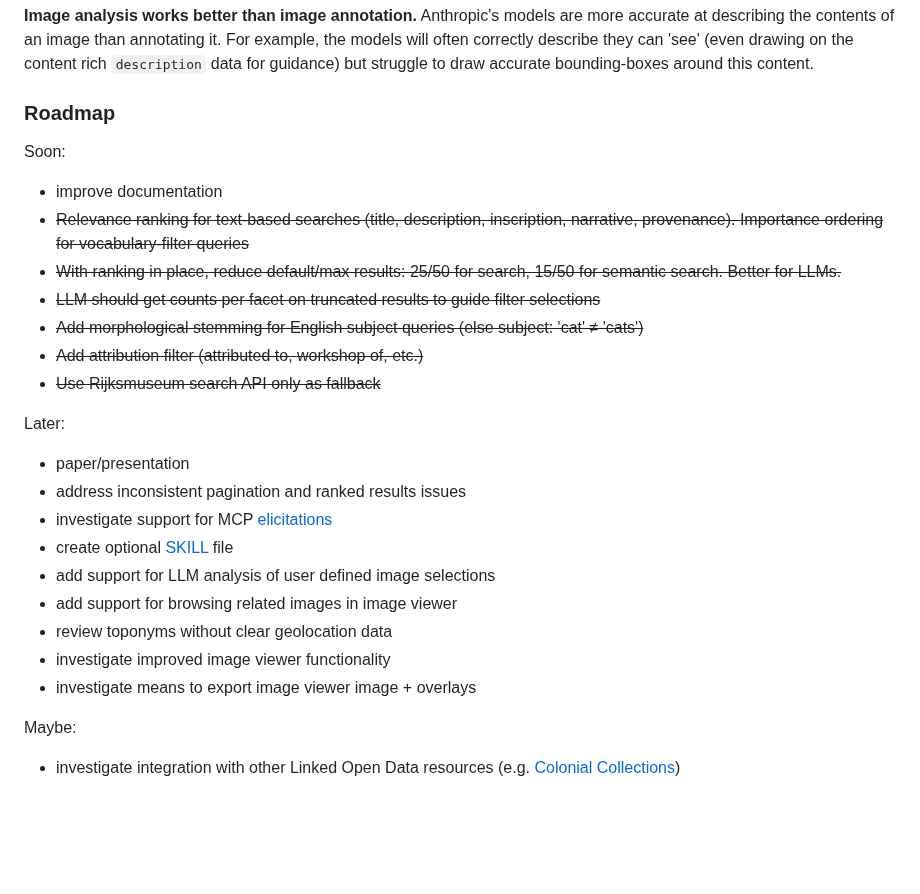
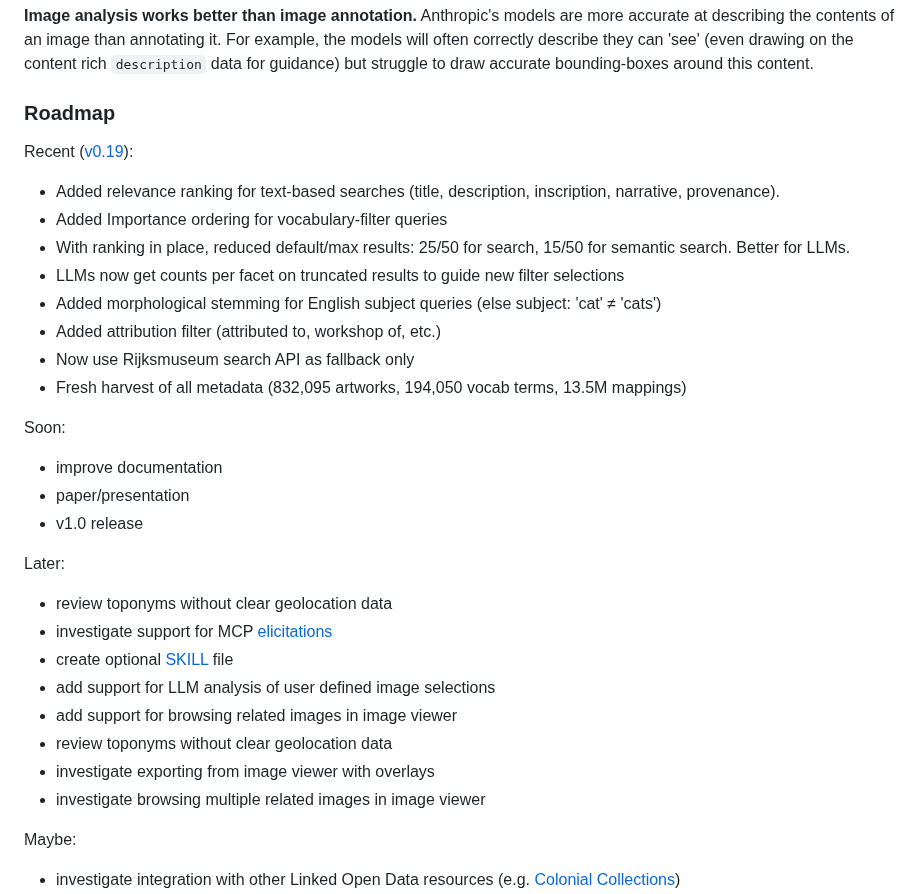
Before and after one commit to kintopp/rijksmuseum-mcp-plus, a Markdown page: README.md, the part around the change. Rendered like a GitHub page; blank space fills up the shorter version.

Commit message:
Revise roadmap in README
Updated roadmap section with recent changes and future plans.

```diff
--- a/README.md
+++ b/README.md
@@ -101,27 +101,33 @@ Et bien sûr también puedes explorar संग्रहों को 用你自
 
 ### Roadmap
 
+Recent ([v0.19](https://github.com/kintopp/rijksmuseum-mcp-plus/releases/tag/v0.19.0)):
+
+- Added relevance ranking for text-based searches (title, description, inscription, narrative, provenance).
+- Added Importance ordering for vocabulary-filter queries
+- With ranking in place, reduced default/max results: 25/50 for search, 15/50 for semantic search. Better for LLMs.
+- LLMs now get counts per facet on truncated results to guide new filter selections
+- Added morphological stemming for English subject queries (else subject: 'cat' ≠ 'cats')
+- Added attribution filter (attributed to, workshop of, etc.)
+- Now use Rijksmuseum search API as fallback only
+- Fresh harvest of all metadata (832,095 artworks, 194,050 vocab terms, 13.5M mappings)
+
 Soon:
 
 - improve documentation
-- ~~Relevance ranking for text-based searches (title, description, inscription, narrative, provenance). Importance ordering for vocabulary-filter queries~~
-- ~~With ranking in place, reduce default/max results: 25/50 for search, 15/50 for semantic search. Better for LLMs.~~
-- ~~LLM should get counts per facet on truncated results to guide filter selections~~
-- ~~Add morphological stemming for English subject queries (else subject: 'cat' ≠ 'cats')~~
-- ~~Add attribution filter (attributed to, workshop of, etc.)~~
-- ~~Use Rijksmuseum search API only as fallback~~
+- paper/presentation
+- v1.0 release
 
 Later:
 
-- paper/presentation
-- address inconsistent pagination and ranked results issues
+- review toponyms without clear geolocation data
 - investigate support for MCP [elicitations](https://modelcontextprotocol.io/docs/learn/client-concepts#elicitation)
 - create optional [SKILL](https://support.claude.com/en/articles/12580051-teach-claude-your-way-of-working-using-skills) file
 - add support for LLM analysis of user defined image selections
 - add support for browsing related images in image viewer
 - review toponyms without clear geolocation data
-- investigate improved image viewer functionality
-- investigate means to export image viewer image + overlays
+- investigate exporting from image viewer with overlays
+- investigate browsing multiple related images in image viewer
 
 Maybe:
 
```
